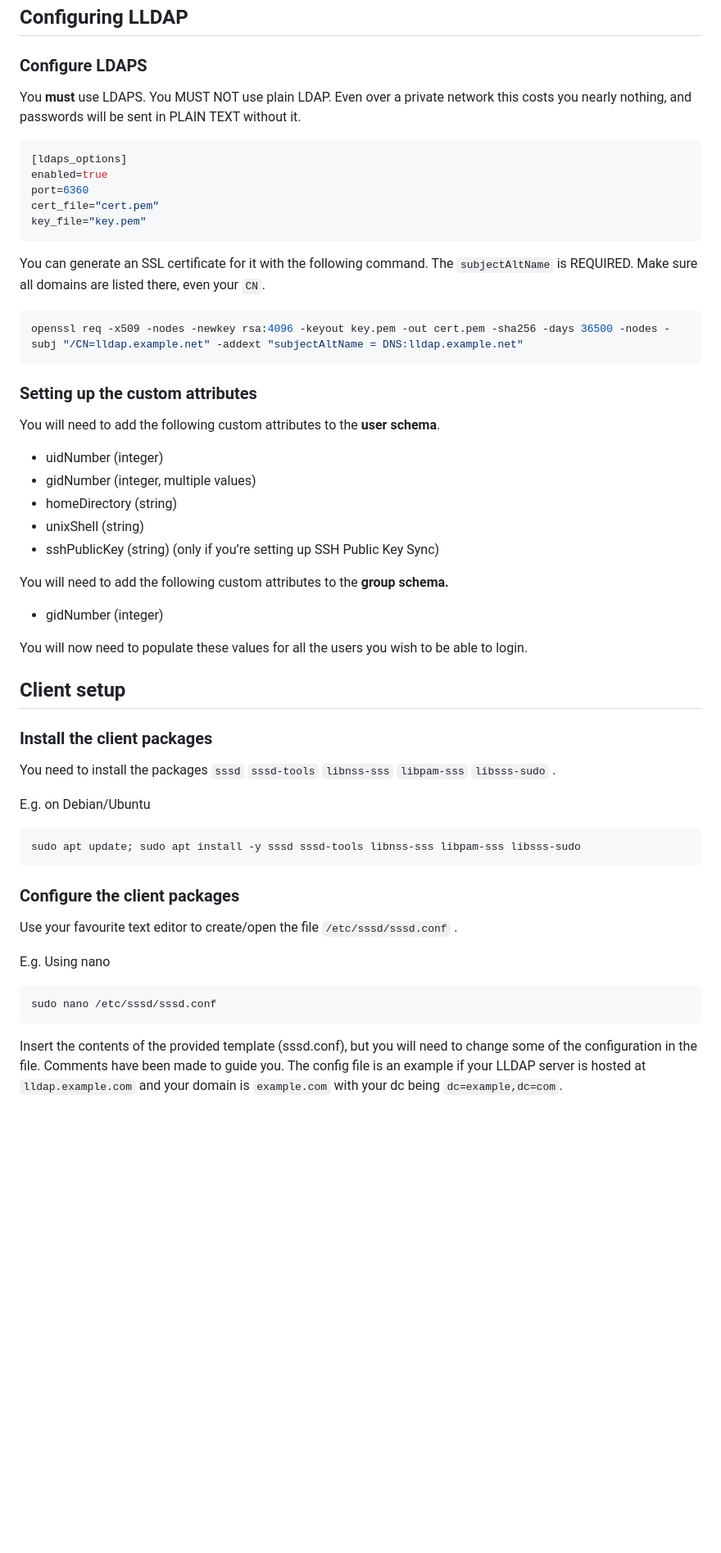
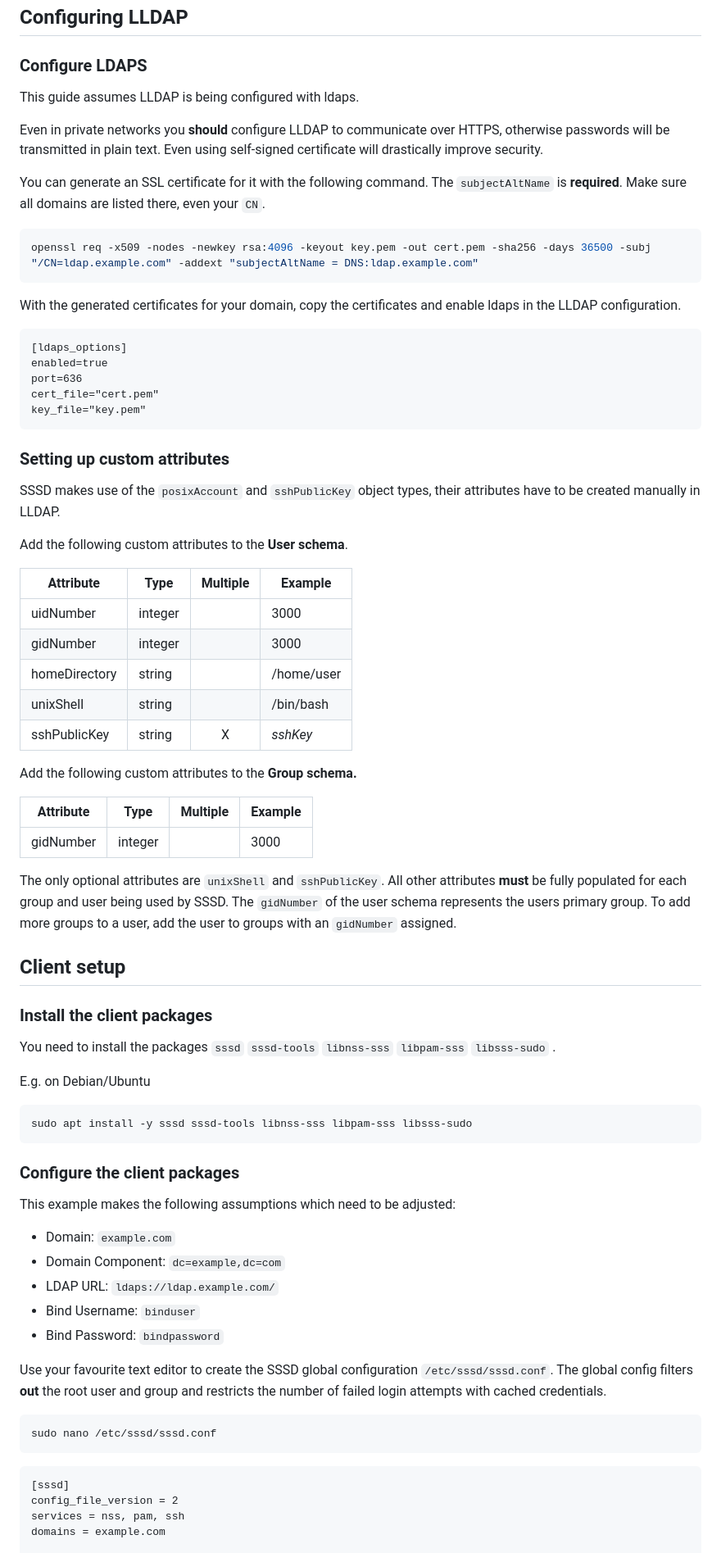
Before and after one commit to lldap/lldap, a Markdown page: example_configs/pam/README.md, the part around the change printed below. Shown: that part at 82% size. Drawn GitHub-style; blank space fills up the shorter version.

Commit message:
docs: update SSSD guide

````diff
--- a/example_configs/pam/README.md
+++ b/example_configs/pam/README.md
@@ -4,37 +4,52 @@
 
 ### Configure LDAPS
 
-You **must** use LDAPS. You MUST NOT use plain LDAP. Even over a private network this costs you nearly nothing, and passwords will be sent in PLAIN TEXT without it.
+This guide assumes LLDAP is being configured with ldaps.
 
-```jsx
+Even in private networks you **should** configure LLDAP to communicate over HTTPS, otherwise passwords will be transmitted
+in plain text. Even using self-signed certificate will drastically improve security.
+
+You can generate an SSL certificate for it with the following command. The `subjectAltName` is **required**. Make sure
+all domains are listed there, even your `CN`.
+
+```bash
+openssl req -x509 -nodes -newkey rsa:4096 -keyout key.pem -out cert.pem -sha256 -days 36500 -subj "/CN=ldap.example.com" -addext "subjectAltName = DNS:ldap.example.com"
+```
+
+With the generated certificates for your domain, copy the certificates and enable ldaps in the LLDAP configuration.
+
+```
 [ldaps_options]
 enabled=true
-port=6360
+port=636
 cert_file="cert.pem"
 key_file="key.pem"
 ```
 
-You can generate an SSL certificate for it with the following command. The `subjectAltName` is REQUIRED. Make sure all domains are listed there, even your `CN`.
+### Setting up custom attributes
 
-```bash
-openssl req -x509 -nodes -newkey rsa:4096 -keyout key.pem -out cert.pem -sha256 -days 36500 -nodes -subj "/CN=lldap.example.net" -addext "subjectAltName = DNS:lldap.example.net"
-```
+SSSD makes use of the `posixAccount` and `sshPublicKey` object types, their attributes have to be created manually in
+LLDAP.
 
-### Setting up the custom attributes
+Add the following custom attributes to the **User schema**.
 
-You will need to add the following custom attributes to the **user schema**.
+| Attribute     | Type    | Multiple | Example    |
+|---------------|---------|:--------:|------------|
+| uidNumber     | integer |          | 3000       |
+| gidNumber     | integer |          | 3000       |
+| homeDirectory | string  |          | /home/user |
+| unixShell     | string  |          | /bin/bash  |
+| sshPublicKey  | string  |    X     | *sshKey*   |
 
-- uidNumber (integer)
-- gidNumber (integer, multiple values)
-- homeDirectory (string)
-- unixShell (string)
-- sshPublicKey (string) (only if you’re setting up SSH Public Key Sync)
+Add the following custom attributes to the **Group schema.**
 
-You will need to add the following custom attributes to the **group schema.**
+| Attribute     | Type    | Multiple | Example    |
+|---------------|---------|:--------:|------------|
+| gidNumber     | integer |          | 3000       |
 
-- gidNumber (integer)
-
-You will now need to populate these values for all the users you wish to be able to login.
+The only optional attributes are `unixShell` and `sshPublicKey`. All other attributes **must** be fully populated for
+each group and user being used by SSSD. The `gidNumber` of the user schema represents the users primary group. To add
+more groups to a user, add the user to groups with an `gidNumber` assigned.
 
 ## Client setup
 
@@ -45,18 +60,30 @@ You need to install the packages `sssd` `sssd-tools` `libnss-sss` `libpam-sss` `
 E.g. on Debian/Ubuntu
 
 ```bash
-sudo apt update; sudo apt install -y sssd sssd-tools libnss-sss libpam-sss libsss-sudo
+sudo apt install -y sssd sssd-tools libnss-sss libpam-sss libsss-sudo
 ```
 
 ### Configure the client packages
 
-Use your favourite text editor to create/open the file `/etc/sssd/sssd.conf` .
+This example makes the following assumptions which need to be adjusted:
 
-E.g. Using nano
+* Domain: `example.com`
+* Domain Component: `dc=example,dc=com`
+* LDAP URL: `ldaps://ldap.example.com/`
+* Bind Username: `binduser`
+* Bind Password: `bindpassword`
+
+Use your favourite text editor to create the SSSD global configuration `/etc/sssd/sssd.conf`.
+The global config filters **out** the root user and group and restricts the number of failed login attempts
+with cached credentials.
 
 ```bash
 sudo nano /etc/sssd/sssd.conf
 ```
 
-Insert the contents of the provided template (sssd.conf), but you will need to change some of the configuration in the file. Comments have been made to guide you. The config file is an example if your LLDAP server is hosted at `lldap.example.com` and your domain is `example.com` with your dc being `dc=example,dc=com`.
+```
+[sssd]
+config_file_version = 2
+services = nss, pam, ssh
+domains = example.com
 
````
Also changed, not shown: other parts of example_configs/pam/README.md (+88 -23 lines).
